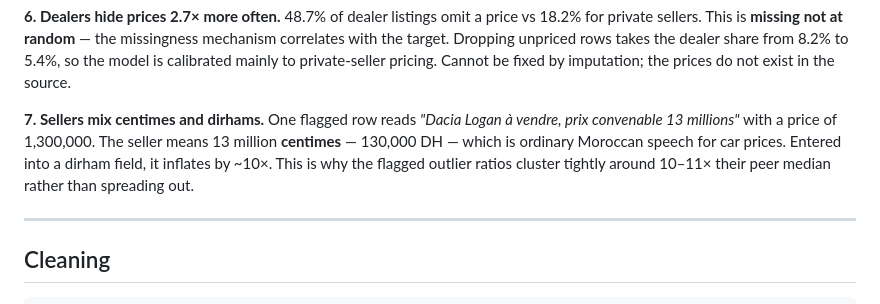
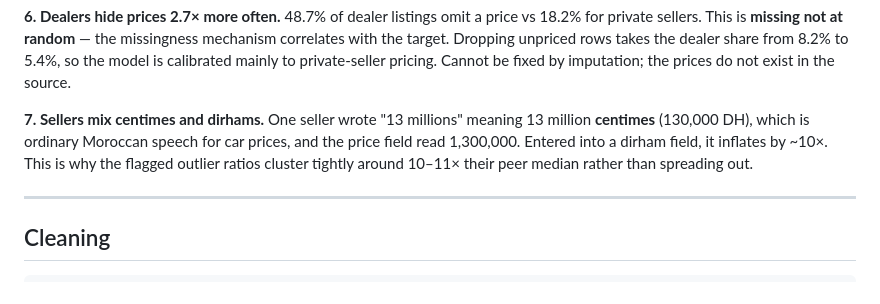
Before and after one commit to AlaeMZ/carvya, a Markdown page: README.md, the part around the change. GitHub-like rendering.

Commit message:
Paraphrase the centimes example instead of quoting a seller

```diff
--- a/README.md
+++ b/README.md
@@ -163,12 +163,11 @@ the dealer share from 8.2% to 5.4%, so the model is calibrated mainly to
 private-seller pricing. Cannot be fixed by imputation; the prices do not exist
 in the source.
 
-**7. Sellers mix centimes and dirhams.** One flagged row reads *"Dacia Logan à
-vendre, prix convenable 13 millions"* with a price of 1,300,000. The seller
-means 13 million **centimes** — 130,000 DH — which is ordinary Moroccan speech
-for car prices. Entered into a dirham field, it inflates by ~10×. This is why
-the flagged outlier ratios cluster tightly around 10–11× their peer median
-rather than spreading out.
+**7. Sellers mix centimes and dirhams.** One seller wrote "13 millions" meaning
+13 million **centimes** (130,000 DH), which is ordinary Moroccan speech for car
+prices, and the price field read 1,300,000. Entered into a dirham field, it
+inflates by ~10×. This is why the flagged outlier ratios cluster tightly
+around 10–11× their peer median rather than spreading out.
 
 ---
 
```
